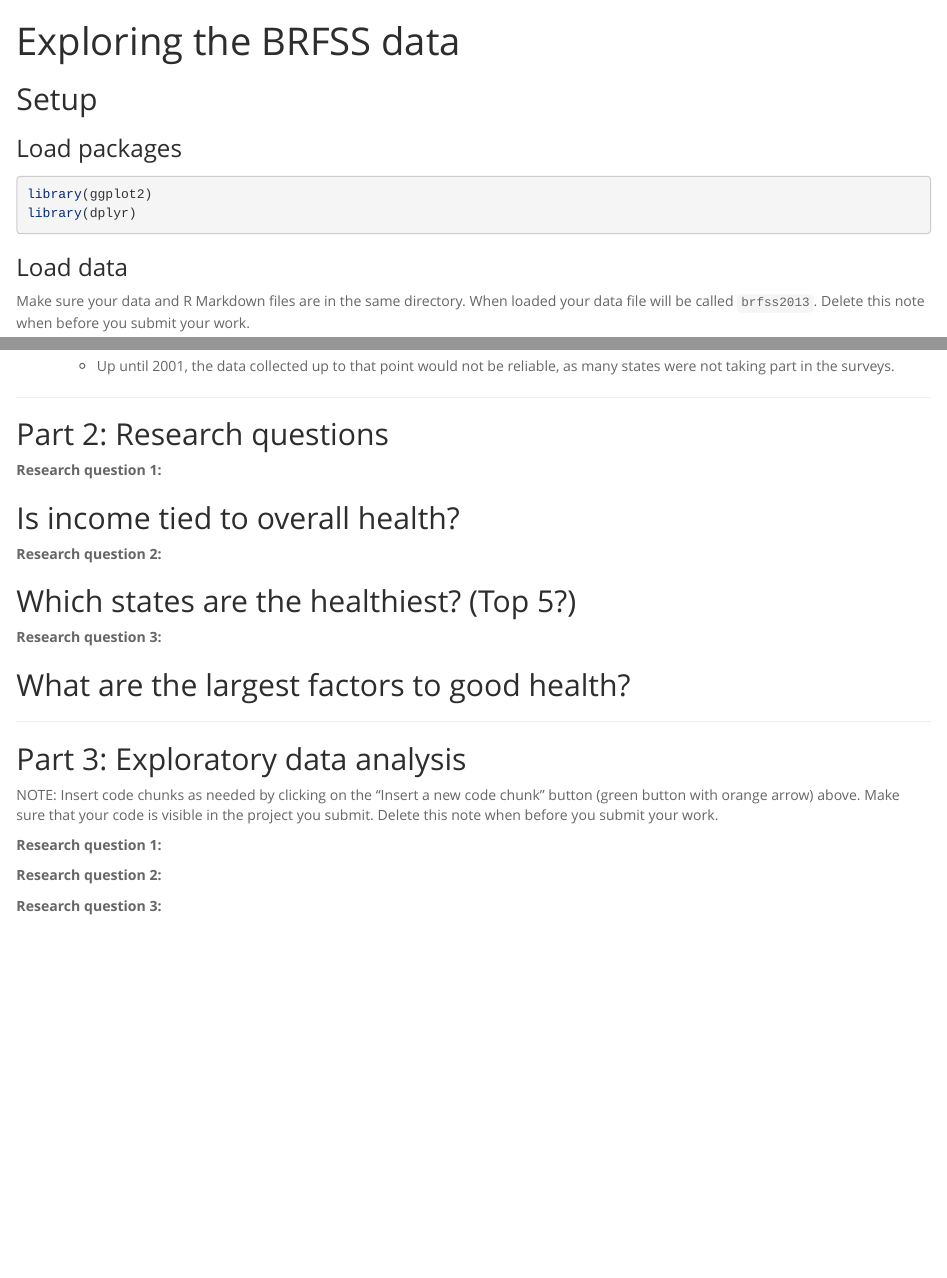
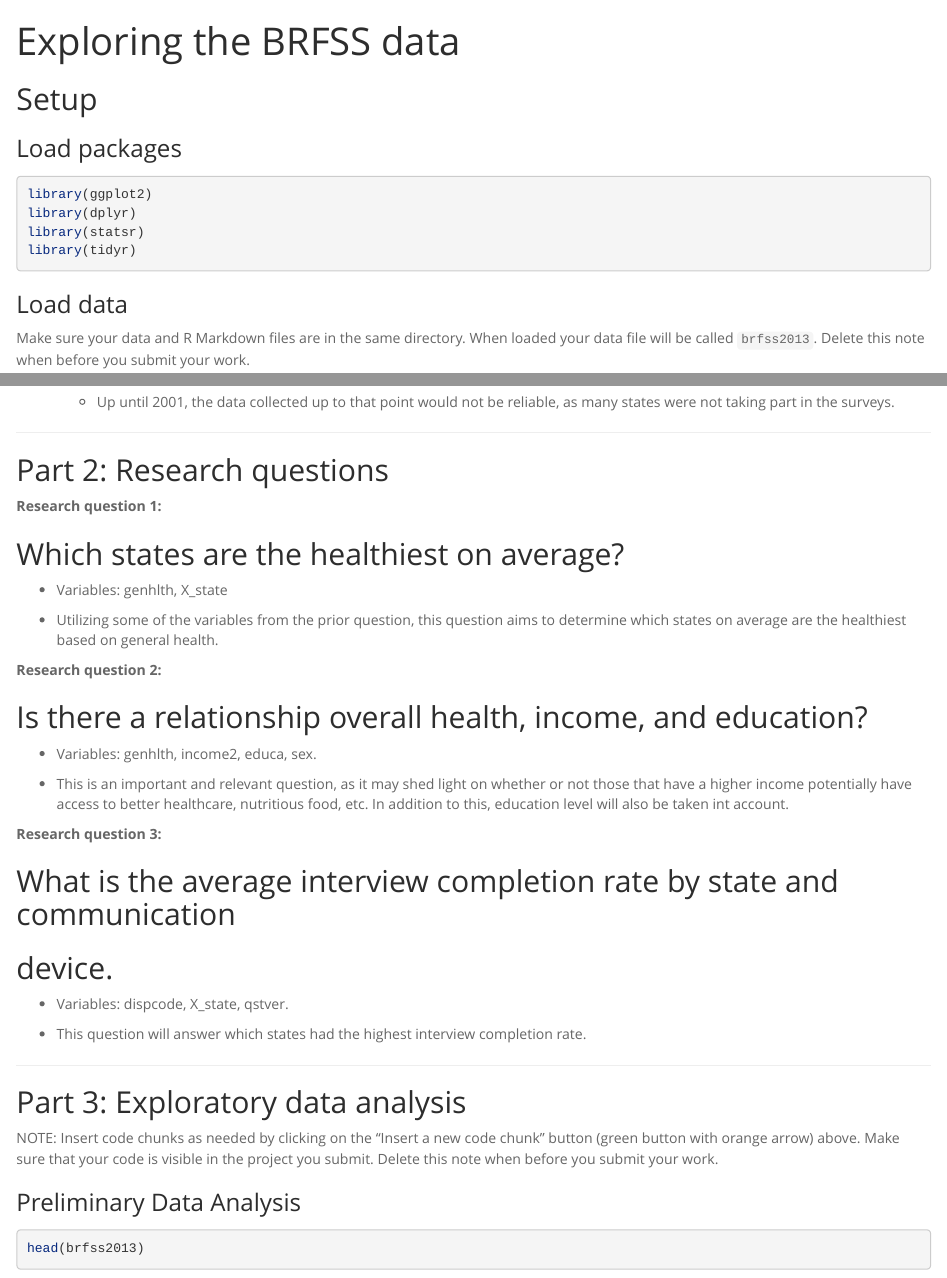
Before and after one commit to KyleHollands/Data_Analysis_With_R__Course_1_Project__BRFSS, an R Markdown document (intro_data_prob_project.RMD): the page in a window 1100 px wide, from its top, and a second part further down, joined at a grey line. Rendered offline with R 4.5, knitr and Pandoc, with nearby package versions; some code elsewhere in the file could not run offline.

Commit message:
Updated RMD file.

````diff
--- a/intro_data_prob_project.RMD
+++ b/intro_data_prob_project.RMD
@@ -14,6 +14,8 @@ output:
 ```{r load-packages, message = FALSE}
 library(ggplot2)
 library(dplyr)
+library(statsr)
+library(tidyr)
 ```
 
 ### Load data
@@ -74,16 +71,30 @@ to the non-institutionalized Adult population (over 18 years of age.)
 
 **Research question 1:**
 
-## Is income tied to overall health?
+## Which states are the healthiest on average?
+- Variables: genhlth, X_state
+
+- Utilizing some of the variables from the prior question, this question aims
+to determine which states on average are the healthiest based on general health.
 
 **Research question 2:**
 
-## Which states are the healthiest? (Top 5?)
+## Is there a relationship overall health, income, and education?
+- Variables: genhlth, income2, educa, sex.
+
+- This is an important and relevant question, as it may shed light on whether or
+not those that have a higher income potentially have access to better healthcare,
+nutritious food, etc. In addition to this, education level will also be taken
+int account.
 
 **Research question 3:**
 
-## What are the largest factors to good health?
+## What is the average interview completion rate by state and communication
+## device.
+- Variables: dispcode, X_state, qstver.
 
+- This question will answer which states had the highest interview completion
+rate.
 
 * * *
 
@@ -93,3 +104,6 @@ NOTE: Insert code chunks as needed by clicking on the "Insert a new code chunk"
 button (green button with orange arrow) above. Make sure that your code is visible
 in the project you submit. Delete this note when before you submit your work.
 
+### Preliminary Data Analysis
+```{r prelim_checks, message = FALSE}
+head(brfss2013)
````
Also changed, not shown: intro_data_prob_project.RMD (28 more changed lines).
